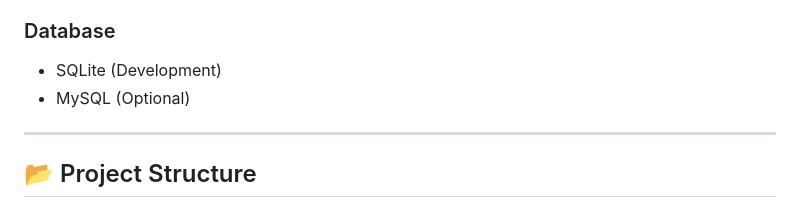
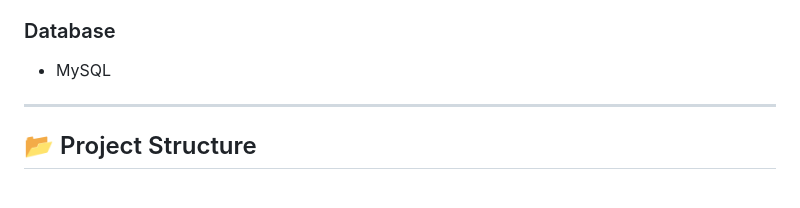
Before and after one commit to Salma-patan/BloodConnect, a Markdown page: README.md, the part around one of its changes. Drawn GitHub-style.

```diff
--- a/README.md
+++ b/README.md
@@ -69,8 +69,7 @@ The system provides secure authentication, blood request management, donor regis
 
 ### Database
 
-* SQLite (Development)
-* MySQL (Optional)
+* MySQL
 
 ---
 
```
Also changed, not shown: other parts of README.md (+1 -1 lines).
